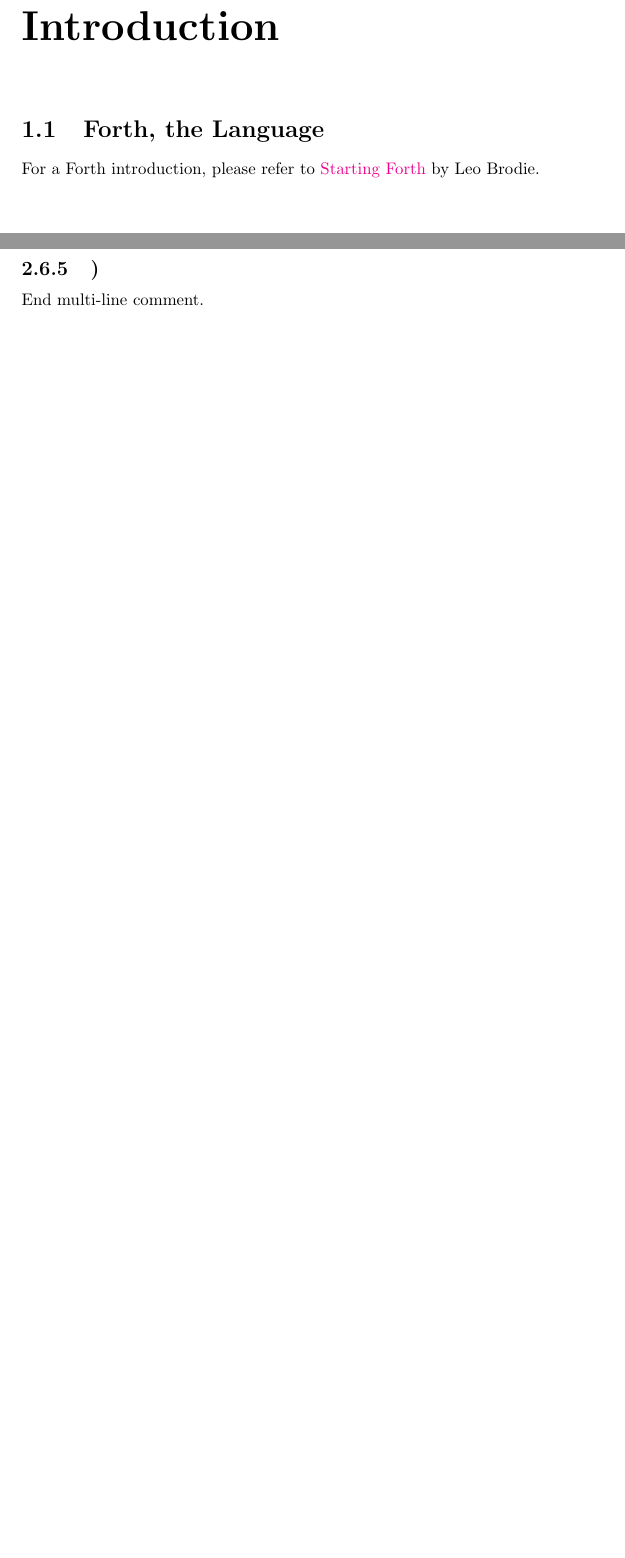
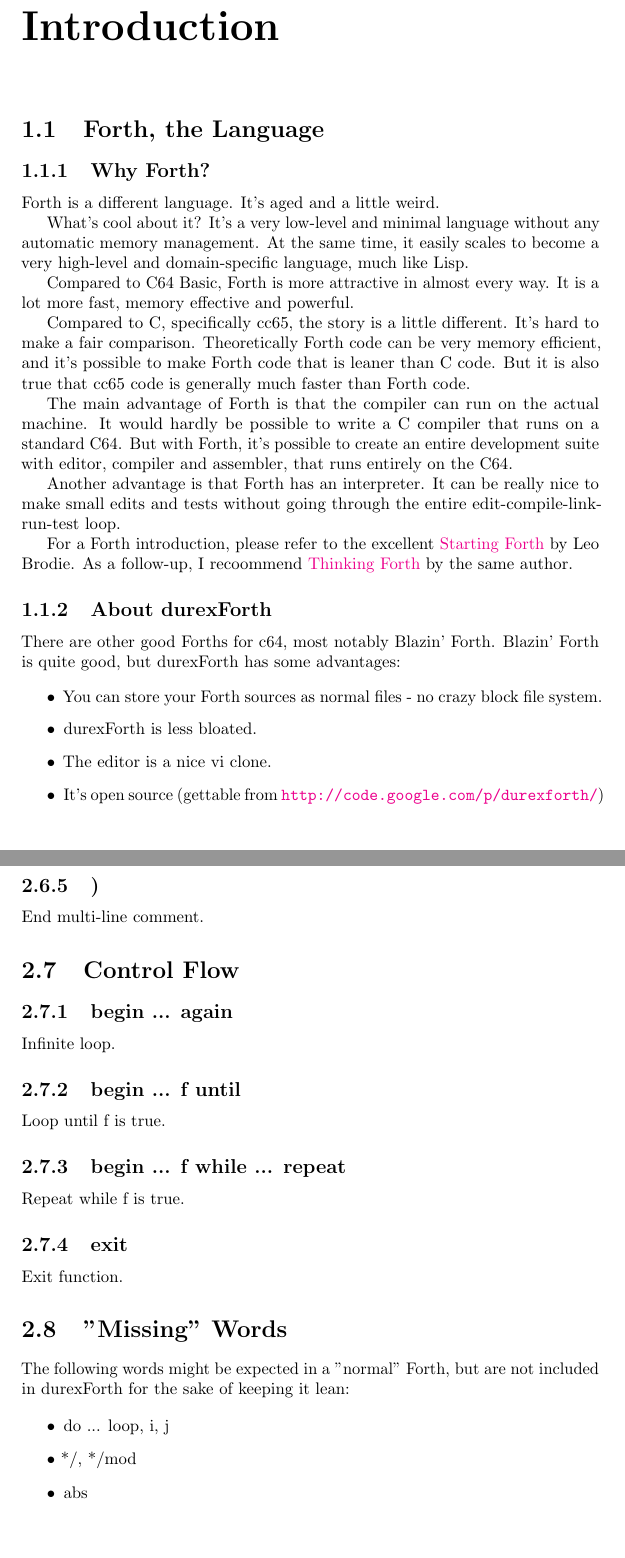
Before and after one commit to jkotlinski/durexforth, a LaTeX document (docs/manual.tex, which reads docs/forth.tex, docs/intro.tex): two parts of pages 4 and 9 of 9, joined at a grey line, cut so that both start at the same text, the shorter picture padded with empty space. Compiled offline with pdfLaTeX.

Commit message:
more docs

```diff
--- a/docs/forth.tex
+++ b/docs/forth.tex
@@ -196,3 +196,33 @@ Start multi-line comment.
 \subsection{)}
 
 End multi-line comment.
+
+
+\section{Control Flow}
+
+\subsection{begin ... again}
+
+Infinite loop.
+
+\subsection{begin ... f until}
+
+Loop until f is true.
+
+\subsection{begin ... f while ... repeat}
+
+Repeat while f is true.
+
+\subsection{exit}
+
+Exit function.
+
+
+\section{"Missing" Words}
+
+The following words might be expected in a "normal" Forth, but are not included in durexForth for the sake of keeping it lean:
+
+\begin{itemize}
+\item do ... loop, i, j
+\item */, */mod
+\item abs
+\end{itemize}
--- a/docs/intro.tex
+++ b/docs/intro.tex
@@ -2,4 +2,29 @@
 
 \section{Forth, the Language}
 
-For a Forth introduction, please refer to \href{http://www.forth.com/starting-forth/}{Starting Forth} by Leo Brodie.
+\subsection{Why Forth?}
+
+Forth is a different language. It's aged and a little weird.
+
+What's cool about it? It's a very low-level and minimal language without any automatic memory management. At the same time, it easily scales to become a very high-level and domain-specific language, much like Lisp.
+
+Compared to C64 Basic, Forth is more attractive in almost every way. It is a lot more fast, memory effective and powerful.
+
+Compared to C, specifically cc65, the story is a little different. It's hard to make a fair comparison. Theoretically Forth code can be very memory efficient, and it's possible to make Forth code that is leaner than C code. But it is also true that cc65 code is generally much faster than Forth code.
+
+The main advantage of Forth is that the compiler can run on the actual machine. It would hardly be possible to write a C compiler that runs on a standard C64. But with Forth, it's possible to create an entire development suite with editor, compiler and assembler, that runs entirely on the C64.
+
+Another advantage is that Forth has an interpreter. It can be really nice to make small edits and tests without going through the entire edit-compile-link-run-test loop.
+
+For a Forth introduction, please refer to the excellent \href{http://www.forth.com/starting-forth/}{Starting Forth} by Leo Brodie. As a follow-up, I recoommend \href{http://thinking-forth.sourceforge.net/}{Thinking Forth} by the same author.
+
+\subsection{About durexForth}
+
+There are other good Forths for c64, most notably Blazin' Forth. Blazin' Forth is quite good, but durexForth has some advantages:
+
+\begin{itemize}
+\item You can store your Forth sources as normal files - no crazy block file system.
+\item durexForth is less bloated.
+\item The editor is a nice vi clone.
+\item It's open source (gettable from \url{http://code.google.com/p/durexforth/})
+\end{itemize}
```
Also changed, not shown: docs/forth.tex (16 more changed lines).
